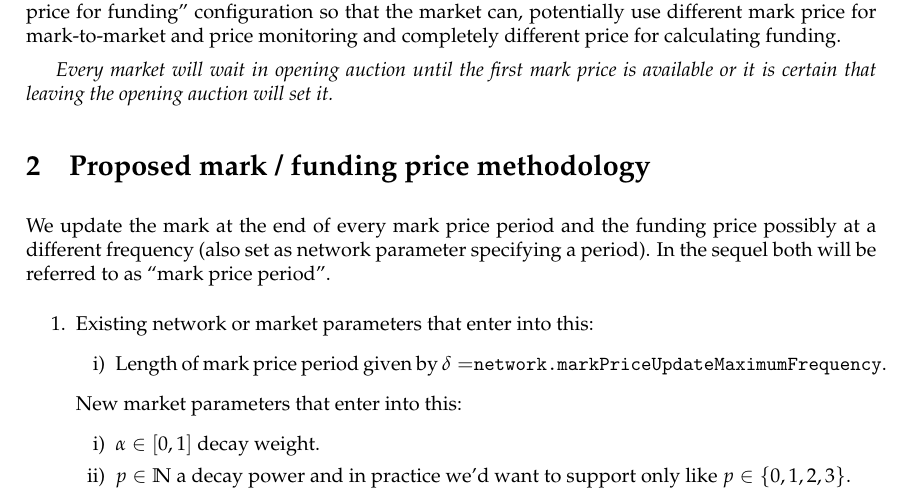
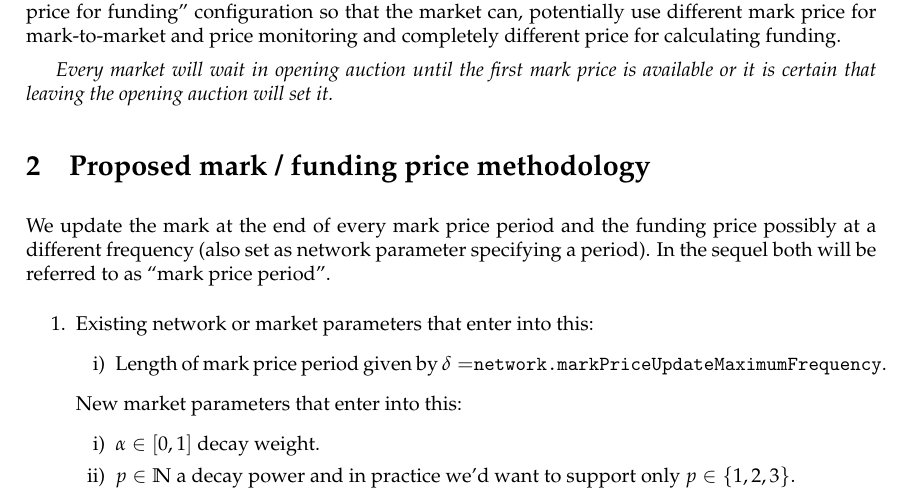
Before and after one commit to vegaprotocol/research, a LaTeX document (papers/markprice-methodology/markprice-methodology.tex): part of page 1 of 3, cut so that both start at the same text. Compiled offline with pdfLaTeX.

Commit message:
fix:range of a param

```diff
--- a/papers/markprice-methodology/markprice-methodology.tex
+++ b/papers/markprice-methodology/markprice-methodology.tex
@@ -196,7 +196,7 @@ Existing network or market parameters that enter into this:
 New market parameters that enter into this:
 \begin{enumerate}[i)]
 \item $\alpha \in [0,1]$ decay weight.
-\item $p \in \mathbb N$ a decay power and in practice we'd want to support only like $p \in \{0,1,2,3\}$.
+\item $p \in \mathbb N$ a decay power and in practice we'd want to support only $p \in \{1,2,3\}$.
 \end{enumerate}
 
 Calculate $\hat P^{\text{trades}}$ which is simply trade-size-weighted average of all eligible trades over the mark price period.
```
